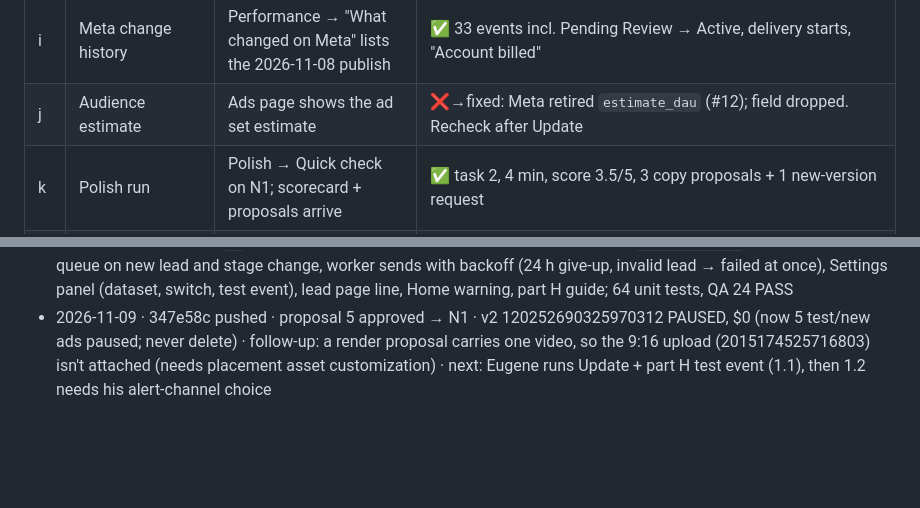
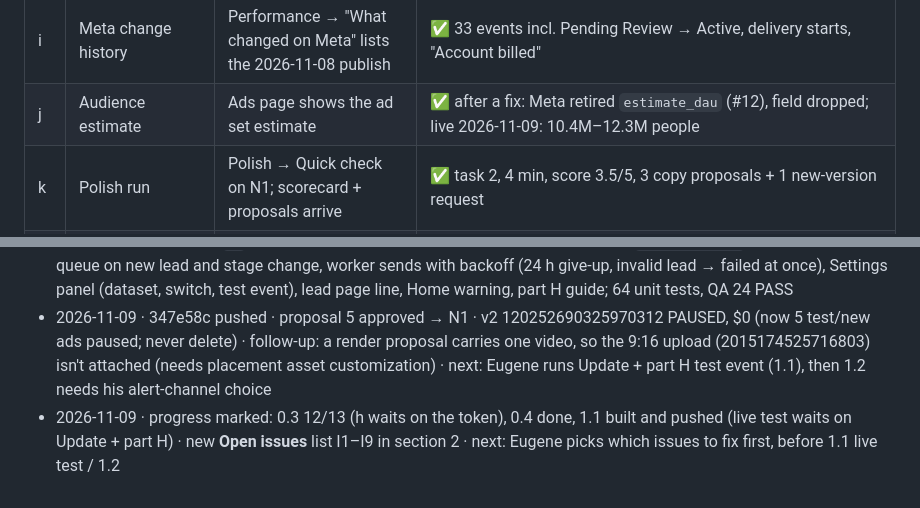
Before and after one commit to ruolez/Edgebourne, a Markdown page: ads/docs/ROADMAP.md, 2 parts joined by grey strips. Rendered like a GitHub page; blank space fills up the shorter version.

```diff
--- a/ads/docs/ROADMAP.md
+++ b/ads/docs/ROADMAP.md
@@ -175,7 +188,7 @@ Each step lists: goal · how · files · tests · done when · open decisions. M
 | g | Breakdowns, rankings, video funnel | Audience and Video tabs fill once there is delivery | ✅ age/gender/region/placement/hour, rankings ("not enough data yet"), funnel p25–p100 |
 | h | Comments | Comments tab lists post comments (needs Page token) | ❌ Meta (#10): needs `pages_read_user_content`. **[Eugene]** regenerate the system user token with it (META-APP-SETUP part C/E) and paste it in Settings → Meta |
 | i | Meta change history | Performance → "What changed on Meta" lists the 2026-11-08 publish | ✅ 33 events incl. Pending Review → Active, delivery starts, "Account billed" |
-| j | Audience estimate | Ads page shows the ad set estimate | ❌→fixed: Meta retired `estimate_dau` (#12); field dropped. Recheck after Update |
+| j | Audience estimate | Ads page shows the ad set estimate | ✅ after a fix: Meta retired `estimate_dau` (#12), field dropped; live 2026-11-09: 10.4M–12.3M people |
 | k | Polish run | Polish → Quick check on N1; scorecard + proposals arrive | ✅ task 2, 4 min, score 3.5/5, 3 copy proposals + 1 new-version request |
 | l | Approve a copy version | Creates an ad, off; leave it off | ✅ proposal 1 → 120252689507540312 "N1 - One simple system · headline Run it all", PAUSED |
 | m | Lead webhook | Meta Lead Ads Testing Tool → lead in inbox + email | ✅ delivered (Success), lead #4 stored as test lead 11:06:25, email 5 s later. Test leads are hidden from the inbox (no toggle). Meta's webhook "Test" sample (lead 444444444444) retried forever → fixed: give up on code 100 or after 24 h |
@@ -493,3 +513,4 @@ Append one line per session: date · steps touched · commits · what's next / b
 - 2026-11-09 · a61b65b pushed to main · waiting on Eugene: Update + his own test pass; then 0.4 render run
 - 2026-11-09 · 0.3 j passes live (estimate 10.4M–12.3M) · 0.4: render task 3 on N1 (from polish #2) ran headless in 9 min, uploaded 2 videos + 2 stills, proposal 5 "N1 · v2"; fixes: render runs may append to `reports/log.md`, playbook says how to copy files (`cp` in a chain was refused), bridge 1.3 installed · 1.1 built: `crm_events.py` + migration 006, queue on new lead and stage change, worker sends with backoff (24 h give-up, invalid lead → failed at once), Settings panel (dataset, switch, test event), lead page line, Home warning, part H guide; 64 unit tests, QA 24 PASS
 - 2026-11-09 · 347e58c pushed · proposal 5 approved → N1 · v2 120252690325970312 PAUSED, $0 (now 5 test/new ads paused; never delete) · follow-up: a render proposal carries one video, so the 9:16 upload (2015174525716803) isn't attached (needs placement asset customization) · next: Eugene runs Update + part H test event (1.1), then 1.2 needs his alert-channel choice
+- 2026-11-09 · progress marked: 0.3 12/13 (h waits on the token), 0.4 done, 1.1 built and pushed (live test waits on Update + part H) · new **Open issues** list I1–I9 in section 2 · next: Eugene picks which issues to fix first, before 1.1 live test / 1.2
```
Also changed, not shown: other parts of ads/docs/ROADMAP.md (+21 -1 lines).
